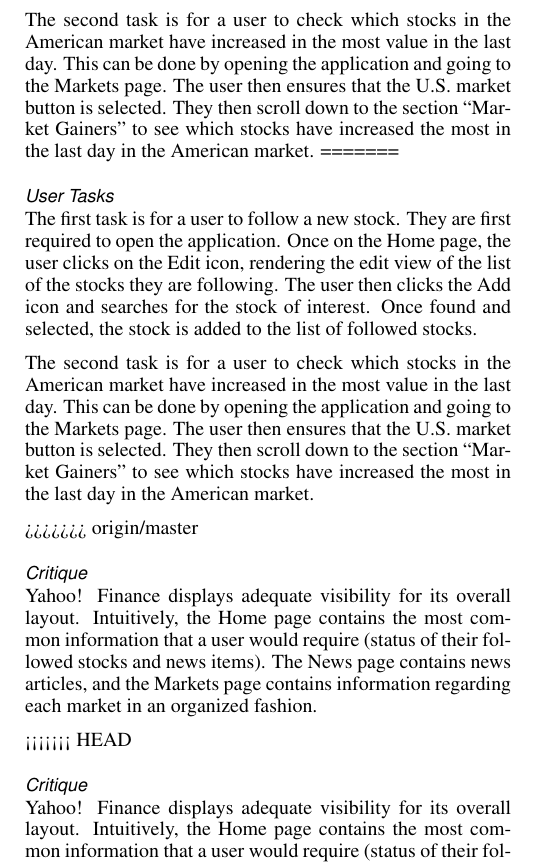
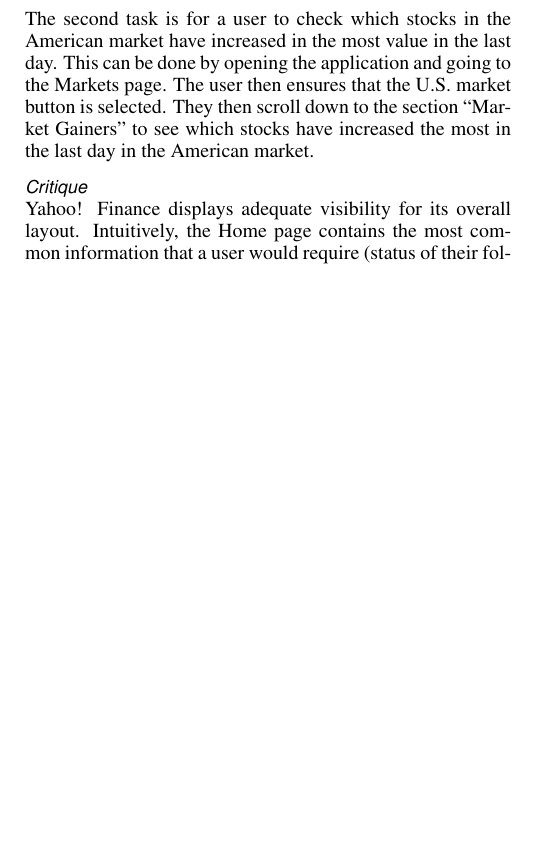
Before and after one commit to challett/meteor-stocks, a LaTeX document (survey/StockApp.tex): part of one column of page 3 of 6 before the commit and part of one column of page 3 of 5 after it, cut so that both start at the same text, the shorter picture padded with empty space. Compiled offline with pdfLaTeX.

Commit message:
Manually resolved merge conflicts

```diff
--- a/survey/StockApp.tex
+++ b/survey/StockApp.tex
@@ -178,17 +172,7 @@ The Yahoo! Finance mobile application allows users to track trading prices of cu
 The first task is for a user to follow a new stock. They are first required to open the application. Once on the Home page, the user clicks on the Edit icon, rendering the edit view of the list of the stocks they are following. The user then clicks the Add icon and searches for the stock of interest. Once found and selected, the stock is added to the list of followed stocks.\par
 
 The second task is for a user to check which stocks in the American market have increased in the most value in the last day. This can be done by opening the application and going to the Markets page. The user then ensures that the U.S. market button is selected. They then scroll down to the section ``Market Gainers'' to see which stocks have increased the most in the last day in the American market.
-=======
-\subsubsection{User Tasks}
-The first task is for a user to follow a new stock. They are first required to open the application. Once on the Home page, the user clicks on the Edit icon, rendering the edit view of the list of the stocks they are following. The user then clicks the Add icon and searches for the stock of interest. Once found and selected, the stock is added to the list of followed stocks.\par
-
-The second task is for a user to check which stocks in the American market have increased in the most value in the last day. This can be done by opening the application and going to the Markets page. The user then ensures that the U.S. market button is selected. They then scroll down to the section ``Market Gainers'' to see which stocks have increased the most in the last day in the American market.
-
->>>>>>> origin/master
 
 \subsubsection{Critique}
 Yahoo! Finance displays adequate visibility for its overall layout. Intuitively, the Home page contains the most common information that a user would require (status of their followed stocks and news items). The News page contains news articles, and the Markets page contains information regarding each market in an organized fashion. \par
 
-<<<<<<< HEAD
-\subsubsection{Critique}
-Yahoo! Finance displays adequate visibility for its overall layout. Intuitively, the Home page contains the most common information that a user would require (status of their followed stocks and news items). The News page contains news articles, and the Markets page contains information regarding each market in an organized fashion. \par
```
Also changed, not shown: survey/StockApp.tex (28 more changed lines).
